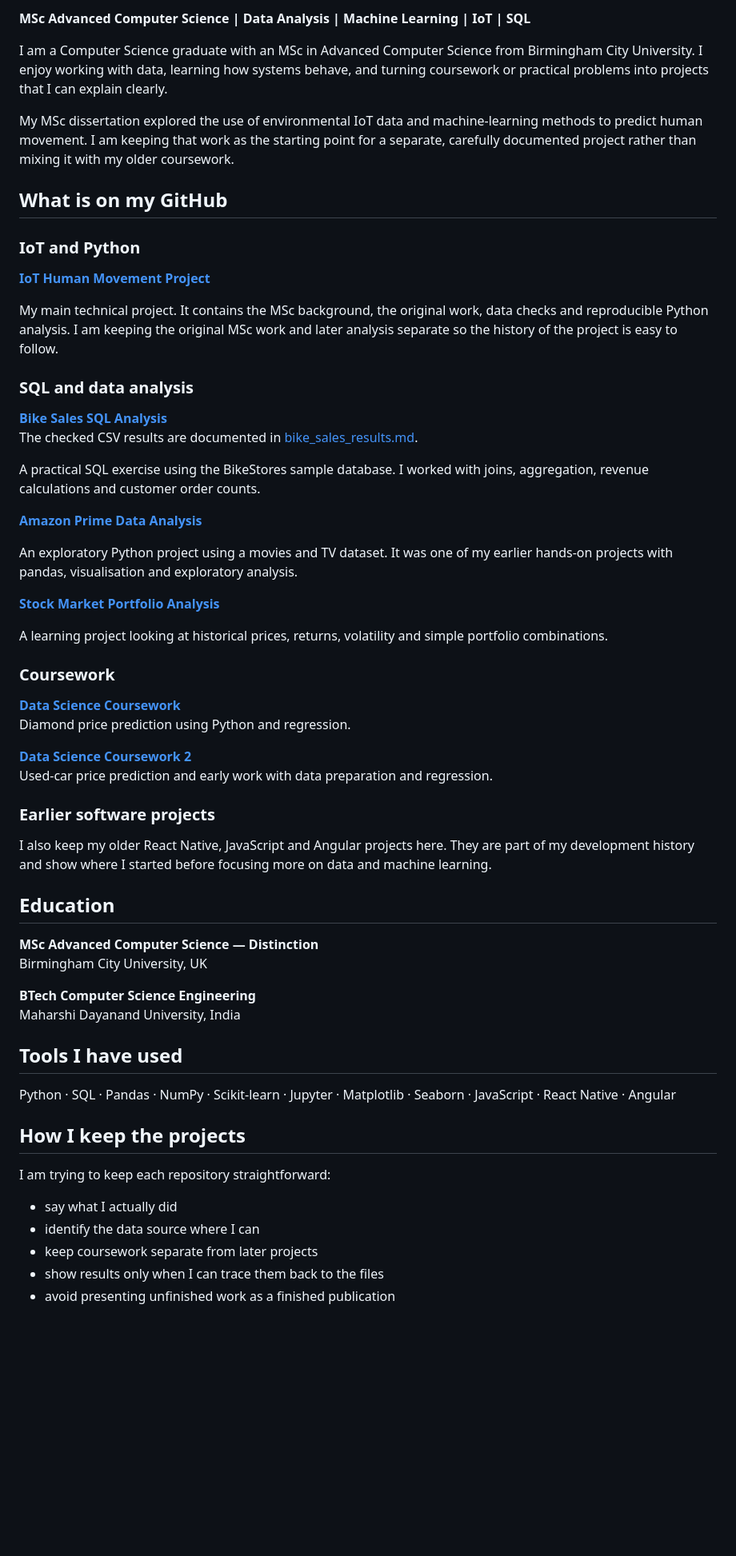
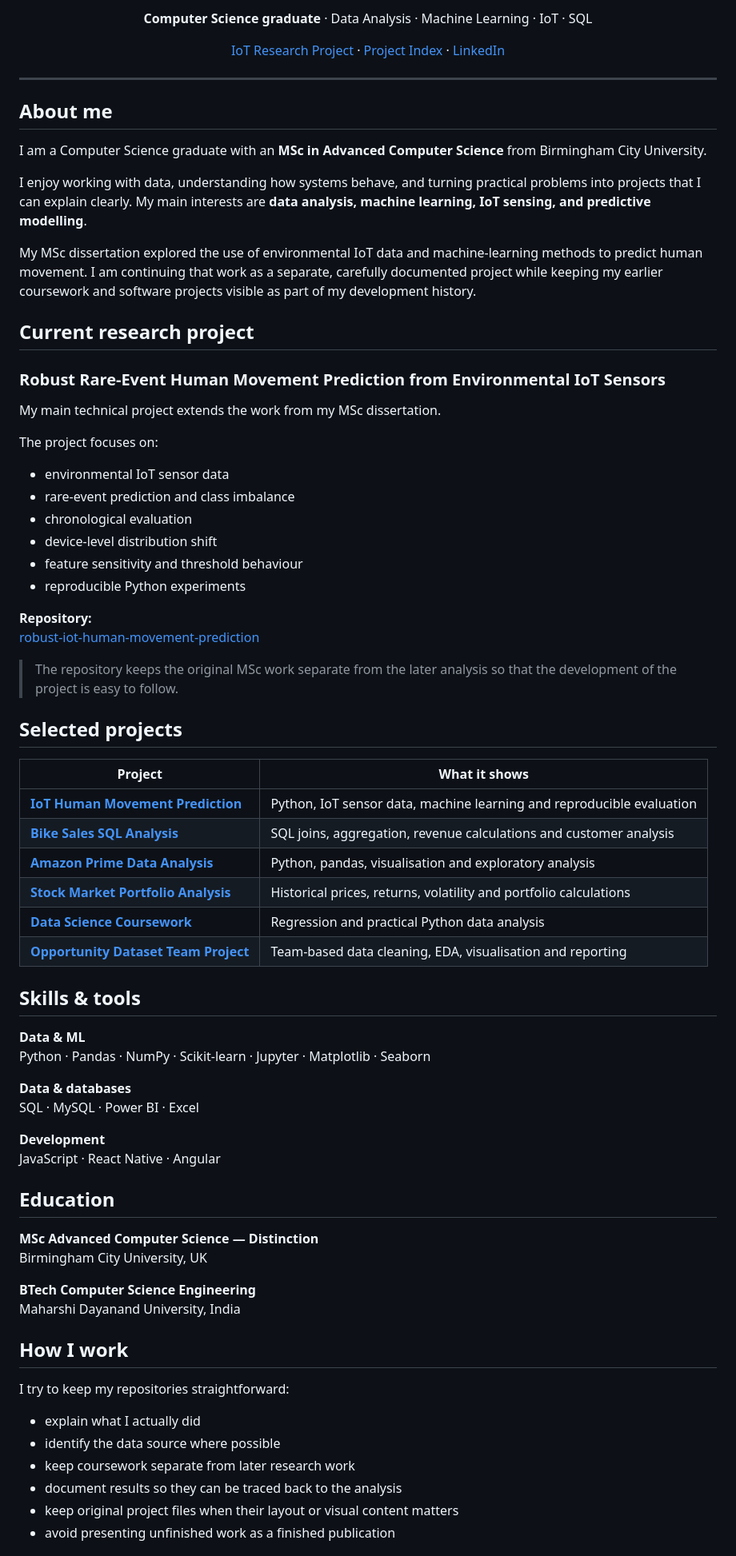
Before and after one commit to kaashgarg19/kaashgarg19, a Markdown page: README.md, the part around one of its changes. Shown at 80% size. Drawn GitHub-style; blank space fills up the shorter version.

Commit message:
Refresh profile README with navy research design

```diff
--- a/README.md
+++ b/README.md
@@ -2,44 +5,66 @@
 
-**MSc Advanced Computer Science | Data Analysis | Machine Learning | IoT | SQL**
+<p align="center">
+  <b>Computer Science graduate</b> · Data Analysis · Machine Learning · IoT · SQL
+</p>
 
-I am a Computer Science graduate with an MSc in Advanced Computer Science from Birmingham City University. I enjoy working with data, learning how systems behave, and turning coursework or practical problems into projects that I can explain clearly.
+<p align="center">
+  <a href="https://github.com/kaashgarg19/robust-iot-human-movement-prediction">IoT Research Project</a>
+  ·
+  <a href="https://github.com/kaashgarg19/kaashgarg19/blob/main/PROJECT_INDEX.md">Project Index</a>
+  ·
+  <a href="https://www.linkedin.com/in/amangupta1911">LinkedIn</a>
+</p>
 
-My MSc dissertation explored the use of environmental IoT data and machine-learning methods to predict human movement. I am keeping that work as the starting point for a separate, carefully documented project rather than mixing it with my older coursework.
+---
 
-## What is on my GitHub
+## About me
 
-### IoT and Python
+I am a Computer Science graduate with an **MSc in Advanced Computer Science** from Birmingham City University.
 
-**[IoT Human Movement Project](https://github.com/kaashgarg19/robust-iot-human-movement-prediction)**
+I enjoy working with data, understanding how systems behave, and turning practical problems into projects that I can explain clearly. My main interests are **data analysis, machine learning, IoT sensing, and predictive modelling**.
 
-My main technical project. It contains the MSc background, the original work, data checks and reproducible Python analysis. I am keeping the original MSc work and later analysis separate so the history of the project is easy to follow.
+My MSc dissertation explored the use of environmental IoT data and machine-learning methods to predict human movement. I am continuing that work as a separate, carefully documented project while keeping my earlier coursework and software projects visible as part of my development history.
 
-### SQL and data analysis
+## Current research project
 
-**[Bike Sales SQL Analysis](sql/)**
-The checked CSV results are documented in [bike_sales_results.md](sql/bike_sales_results.md).
+### Robust Rare-Event Human Movement Prediction from Environmental IoT Sensors
 
-A practical SQL exercise using the BikeStores sample database. I worked with joins, aggregation, revenue calculations and customer order counts.
+My main technical project extends the work from my MSc dissertation.
 
-**[Amazon Prime Data Analysis](https://github.com/kaashgarg19/AmazonPrime_Data_Analysis_EDA)**
+The project focuses on:
+- environmental IoT sensor data
+- rare-event prediction and class imbalance
+- chronological evaluation
+- device-level distribution shift
+- feature sensitivity and threshold behaviour
+- reproducible Python experiments
 
-An exploratory Python project using a movies and TV dataset. It was one of my earlier hands-on projects with pandas, visualisation and exploratory analysis.
+**Repository:**
+[robust-iot-human-movement-prediction](https://github.com/kaashgarg19/robust-iot-human-movement-prediction)
 
-**[Stock Market Portfolio Analysis](https://github.com/kaashgarg19/STOCK_MARKET_PORTFOLIO_OPTIMIZATION)**
+> The repository keeps the original MSc work separate from the later analysis so that the development of the project is easy to follow.
 
-A learning project looking at historical prices, returns, volatility and simple portfolio combinations.
+## Selected projects
 
-### Coursework
+| Project | What it shows |
+| --- | --- |
+| **[IoT Human Movement Prediction](https://github.com/kaashgarg19/robust-iot-human-movement-prediction)** | Python, IoT sensor data, machine learning and reproducible evaluation |
+| **[Bike Sales SQL Analysis](https://github.com/kaashgarg19/kaashgarg19/tree/main/sql)** | SQL joins, aggregation, revenue calculations and customer analysis |
+| **[Amazon Prime Data Analysis](https://github.com/kaashgarg19/AmazonPrime_Data_Analysis_EDA)** | Python, pandas, visualisation and exploratory analysis |
+| **[Stock Market Portfolio Analysis](https://github.com/kaashgarg19/STOCK_MARKET_PORTFOLIO_OPTIMIZATION)** | Historical prices, returns, volatility and portfolio calculations |
+| **[Data Science Coursework](https://github.com/kaashgarg19/Data-Science-CourseWork)** | Regression and practical Python data analysis |
+| **[Opportunity Dataset Team Project](https://github.com/kaashgarg19/Opportunity-Dataset-Team-Project-)** | Team-based data cleaning, EDA, visualisation and reporting |
 
-**[Data Science Coursework](https://github.com/kaashgarg19/Data-Science-CourseWork)**
-Diamond price prediction using Python and regression.
+## Skills & tools
 
-**[Data Science Coursework 2](https://github.com/kaashgarg19/DataScience-Coursework-2)**
-Used-car price prediction and early work with data preparation and regression.
+**Data & ML**
+Python · Pandas · NumPy · Scikit-learn · Jupyter · Matplotlib · Seaborn
 
-### Earlier software projects
+**Data & databases**
+SQL · MySQL · Power BI · Excel
 
-I also keep my older React Native, JavaScript and Angular projects here. They are part of my development history and show where I started before focusing more on data and machine learning.
+**Development**
+JavaScript · React Native · Angular
 
 ## Education
 
@@ -49,17 +74,14 @@ Birmingham City University, UK
 **BTech Computer Science Engineering**
 Maharshi Dayanand University, India
 
-## Tools I have used
+## How I work
 
-Python · SQL · Pandas · NumPy · Scikit-learn · Jupyter · Matplotlib · Seaborn · JavaScript · React Native · Angular
+I try to keep my repositories straightforward:
 
-## How I keep the projects
-
-I am trying to keep each repository straightforward:
-
-- say what I actually did
-- identify the data source where I can
-- keep coursework separate from later projects
-- show results only when I can trace them back to the files
+- explain what I actually did
+- identify the data source where possible
+- keep coursework separate from later research work
+- document results so they can be traced back to the analysis
+- keep original project files when their layout or visual content matters
 - avoid presenting unfinished work as a finished publication
 
```
Also changed, not shown: other parts of README.md (+13 -4 lines).
